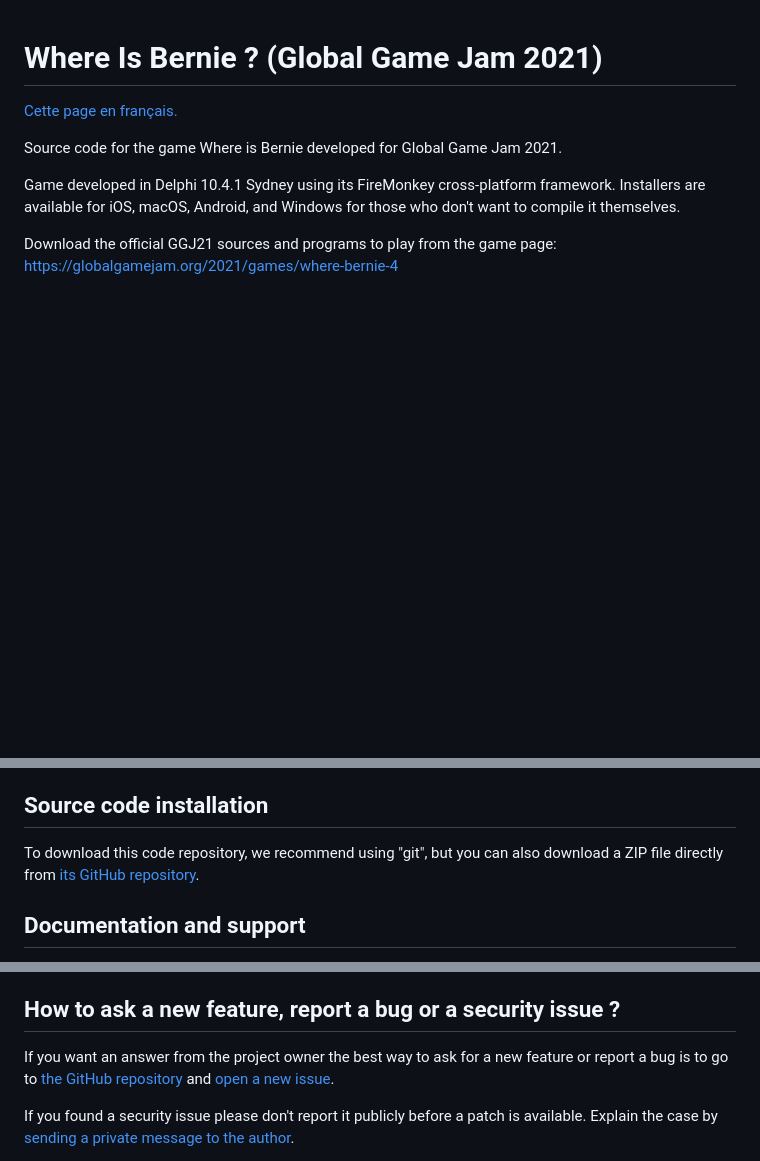
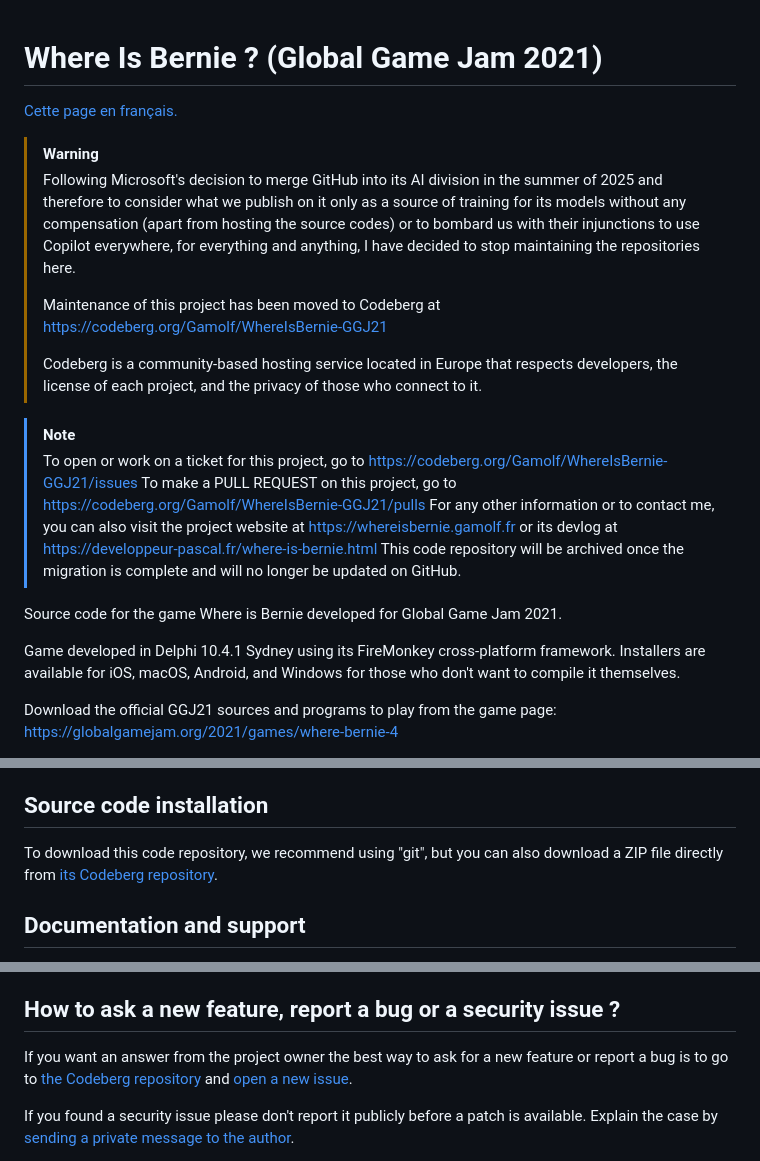
Before and after one commit to DeveloppeurPascal/WhereIsBernie-GGJ21, a Markdown page: README.md, 3 parts joined by grey strips. GitHub-like rendering; blank space fills up the shorter version.

Commit message:
replaced GitHub links by the new repository URL on Codeberg

```diff
--- a/README.md
+++ b/README.md
@@ -1,6 +1,19 @@
 # Where Is Bernie ? (Global Game Jam 2021)
 
 [Cette page en français.](LISEZMOI.md)
+
+> [!WARNING]
+> Following Microsoft's decision to merge GitHub into its AI division in the summer of 2025 and therefore to consider what we publish on it only as a source of training for its models without any compensation (apart from hosting the source codes) or to bombard us with their injunctions to use Copilot everywhere, for everything and anything, I have decided to stop maintaining the repositories here.
+>
+> Maintenance of this project has been moved to Codeberg at https://codeberg.org/Gamolf/WhereIsBernie-GGJ21
+>
+> Codeberg is a community-based hosting service located in Europe that respects developers, the license of each project, and the privacy of those who connect to it.
+
+> [!NOTE]
+> To open or work on a ticket for this project, go to https://codeberg.org/Gamolf/WhereIsBernie-GGJ21/issues
+> To make a PULL REQUEST on this project, go to https://codeberg.org/Gamolf/WhereIsBernie-GGJ21/pulls
+> For any other information or to contact me, you can also visit the project website at https://whereisbernie.gamolf.fr or its devlog at https://developpeur-pascal.fr/where-is-bernie.html
+> This code repository will be archived once the migration is complete and will no longer be updated on GitHub.
 
 Source code for the game Where is Bernie developed for Global Game Jam 2021.
 
@@ -26,7 +39,7 @@ Follow my development streams of software, video games, mobile applications and
 
 ## Source code installation
 
-To download this code repository, we recommend using "git", but you can also download a ZIP file directly from [its GitHub repository](https://github.com/DeveloppeurPascal/WhereIsBernie-GGJ21).
+To download this code repository, we recommend using "git", but you can also download a ZIP file directly from [its Codeberg repository](https://codeberg.org/Gamolf/WhereIsBernie-GGJ21).
 
 ## Documentation and support
 
@@ -67,7 +80,7 @@ The source codes of this code repository as well as any compiled version are pro
 
 ## How to ask a new feature, report a bug or a security issue ?
 
-If you want an answer from the project owner the best way to ask for a new feature or report a bug is to go to [the GitHub repository](https://github.com/DeveloppeurPascal/WhereIsBernie-GGJ21) and [open a new issue](https://github.com/DeveloppeurPascal/WhereIsBernie-GGJ21/issues).
+If you want an answer from the project owner the best way to ask for a new feature or report a bug is to go to [the Codeberg repository](https://codeberg.org/Gamolf/WhereIsBernie-GGJ21) and [open a new issue](https://codeberg.org/Gamolf/WhereIsBernie-GGJ21/issues).
 
 If you found a security issue please don't report it publicly before a patch is available. Explain the case by [sending a private message to the author](https://developpeur-pascal.fr/nous-contacter.php).
 
```
Also changed, not shown: other parts of README.md (+1 -1 lines), LISEZMOI.md (+16 -3 lines).
